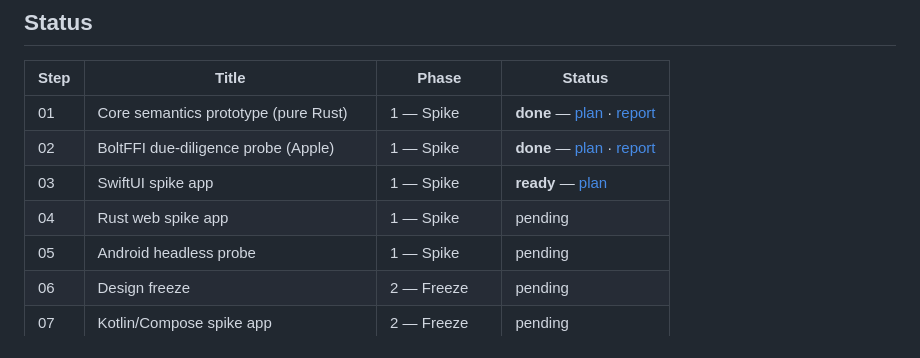
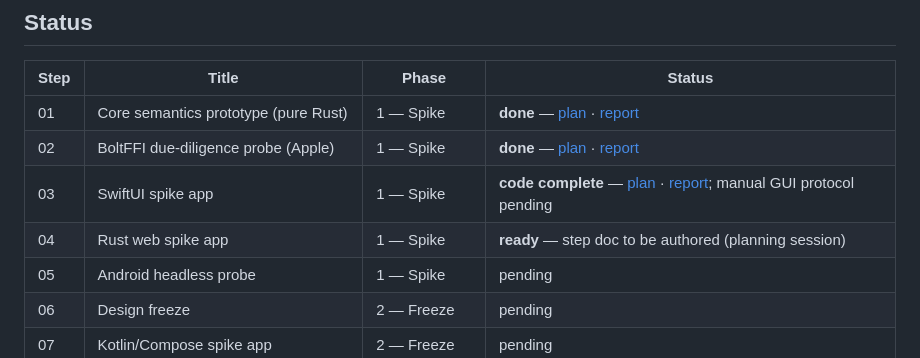
Before and after one commit to akesson/bolted, a Markdown page: docs/ROADMAP.md, the part around the change. Rendered like a GitHub page.

```diff
--- a/docs/ROADMAP.md
+++ b/docs/ROADMAP.md
@@ -16,8 +16,8 @@ work around them.
 |------|-------|-------|--------|
 | 01 | Core semantics prototype (pure Rust) | 1 — Spike | **done** — [plan](steps/step-01-core-semantics.md) · [report](steps/step-01-report.md) |
 | 02 | BoltFFI due-diligence probe (Apple) | 1 — Spike | **done** — [plan](steps/step-02-boltffi-probe.md) · [report](steps/step-02-report.md) |
-| 03 | SwiftUI spike app | 1 — Spike | **ready** — [plan](steps/step-03-swiftui-app.md) |
-| 04 | Rust web spike app | 1 — Spike | pending |
+| 03 | SwiftUI spike app | 1 — Spike | **code complete** — [plan](steps/step-03-swiftui-app.md) · [report](steps/step-03-report.md); manual GUI protocol pending |
+| 04 | Rust web spike app | 1 — Spike | **ready** — step doc to be authored (planning session) |
 | 05 | Android headless probe | 1 — Spike | pending |
 | 06 | Design freeze | 2 — Freeze | pending |
 | 07 | Kotlin/Compose spike app | 2 — Freeze | pending |
```
Also changed, not shown: docs/steps/step-03-report.md (added, +185 -0 lines).
